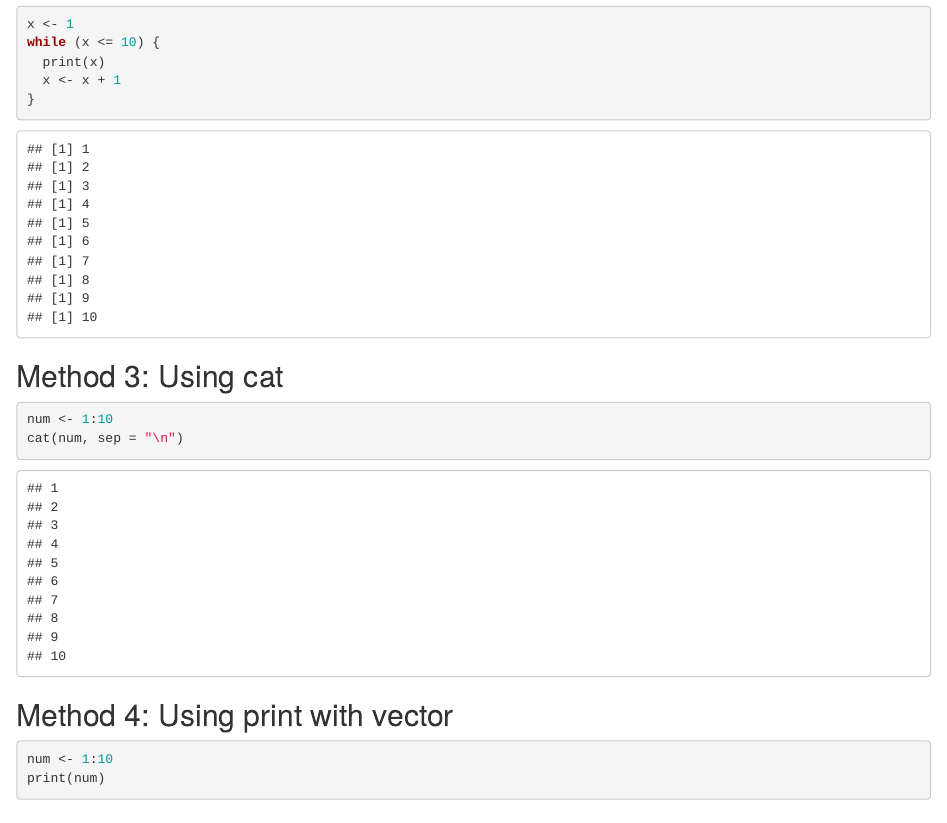
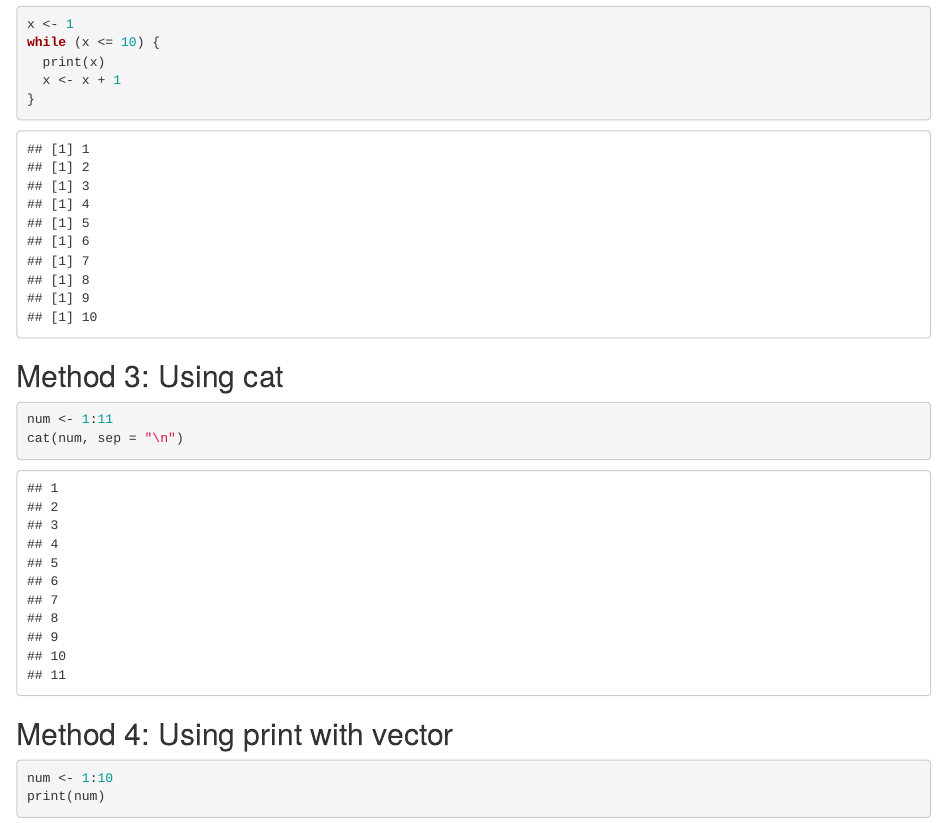
Before and after one commit to yohanimmanuel/ST2195, an R Markdown document (R markdown st 2195 practice assignment1.Rmd): the page in a window 1100 px wide, from 550 px down. Rendered offline with R 4.5, knitr and Pandoc, with nearby package versions.

Commit message:
Update R markdown st 2195 practice assignment1.Rmd

````diff
--- a/R markdown st 2195 practice assignment1.Rmd
+++ b/R markdown st 2195 practice assignment1.Rmd
@@ -27,7 +27,7 @@ while (x <= 10) {
 ## Method 3: Using cat
 
 ```{r}
-num <- 1:10
+num <- 1:11
 cat(num, sep = "\n")
 ```
 
````
